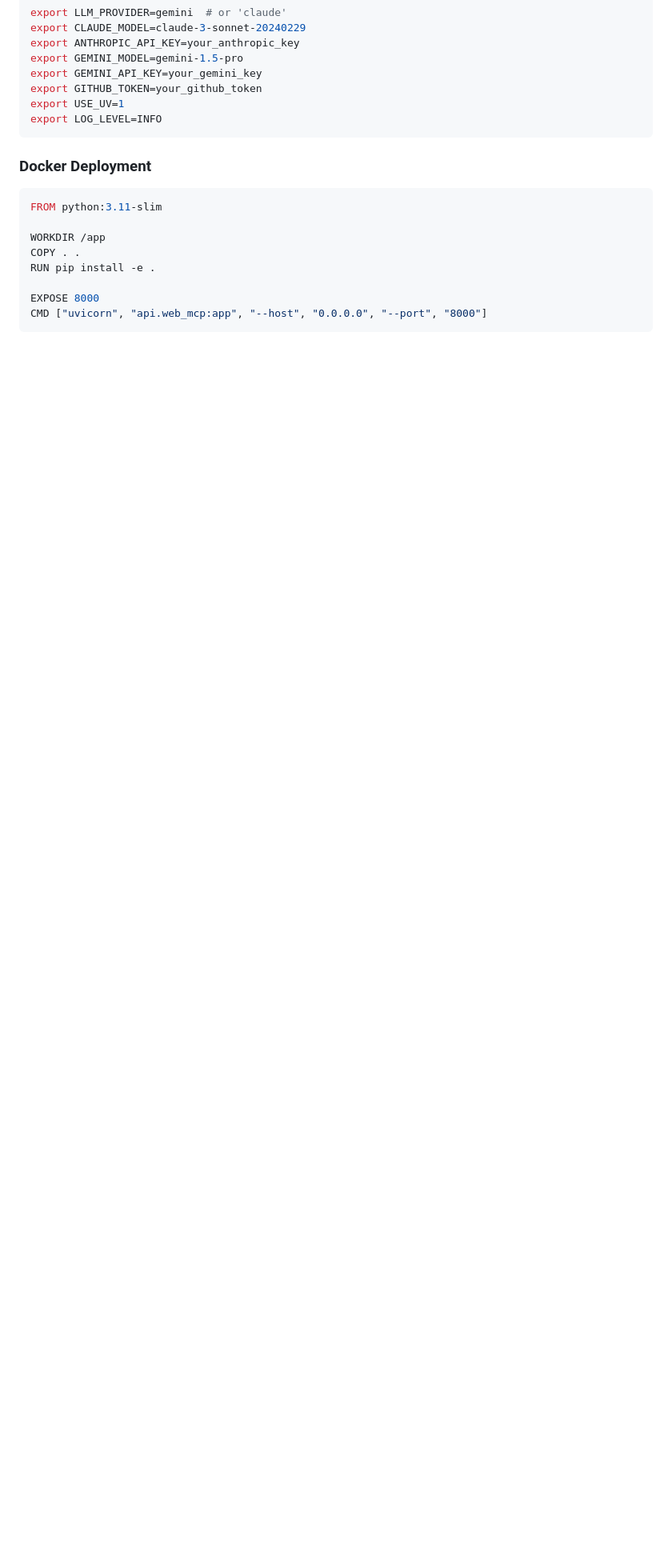
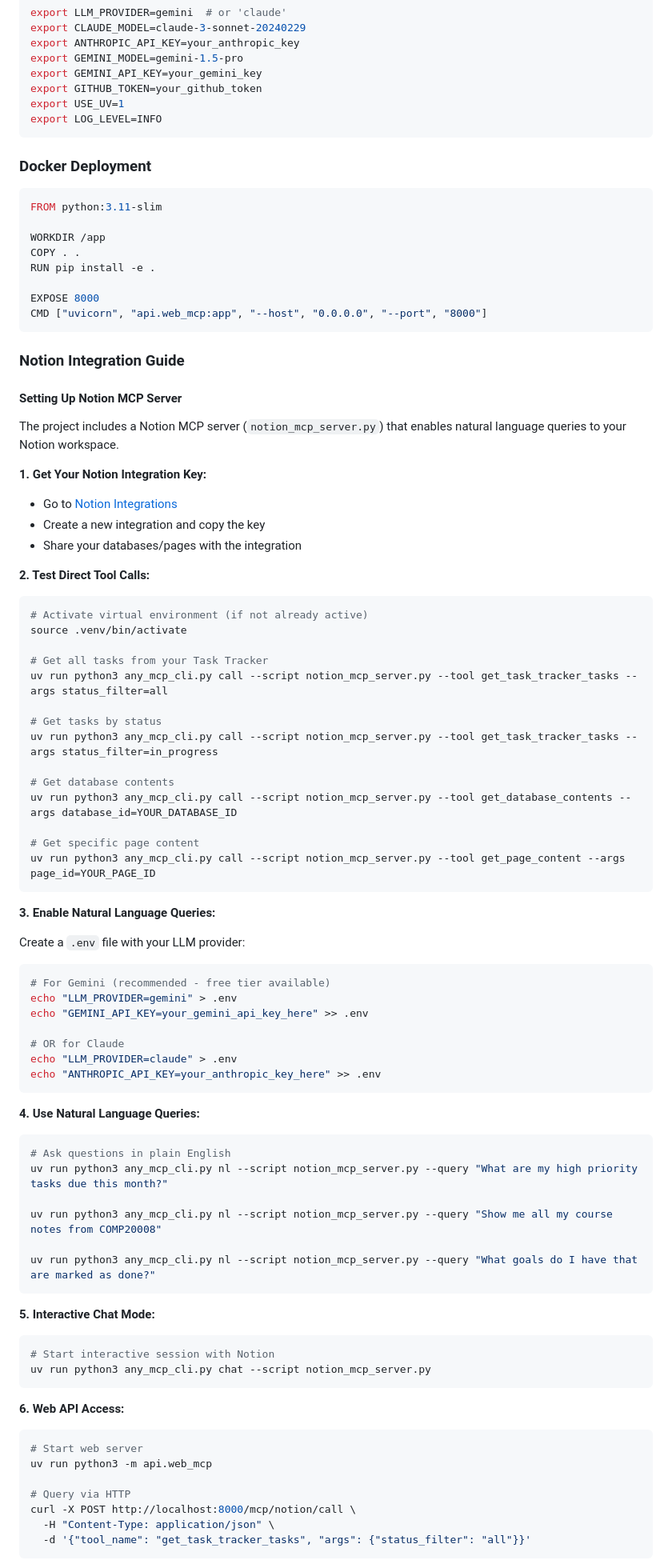
Before and after one commit to chi-n-nguyen/any-mcp, a Markdown page: README.md, the part around the change printed below. Shown: that part at 80% size. Drawn GitHub-style; blank space fills up the shorter version.

Commit message:
Add Notion integration guide and MCP server
- Add comprehensive Notion integration guide to README deployment section
- Include step-by-step setup instructions for natural language queries
- Add notion_mcp_server.py with tools for task tracking, database queries, and page content
- Update project structure and examples sections
- Support both direct tool calls and natural language queries with LLM integration

````diff
--- a/README.md
+++ b/README.md
@@ -380,3 +389,72 @@ EXPOSE 8000
 CMD ["uvicorn", "api.web_mcp:app", "--host", "0.0.0.0", "--port", "8000"]
 ```
 
+### Notion Integration Guide
+
+#### Setting Up Notion MCP Server
+
+The project includes a Notion MCP server (`notion_mcp_server.py`) that enables natural language queries to your Notion workspace.
+
+**1. Get Your Notion Integration Key:**
+- Go to [Notion Integrations](https://www.notion.so/my-integrations)
+- Create a new integration and copy the key
+- Share your databases/pages with the integration
+
+**2. Test Direct Tool Calls:**
+```bash
+# Activate virtual environment (if not already active)
+source .venv/bin/activate
+
+# Get all tasks from your Task Tracker
+uv run python3 any_mcp_cli.py call --script notion_mcp_server.py --tool get_task_tracker_tasks --args status_filter=all
+
+# Get tasks by status
+uv run python3 any_mcp_cli.py call --script notion_mcp_server.py --tool get_task_tracker_tasks --args status_filter=in_progress
+
+# Get database contents
+uv run python3 any_mcp_cli.py call --script notion_mcp_server.py --tool get_database_contents --args database_id=YOUR_DATABASE_ID
+
+# Get specific page content
+uv run python3 any_mcp_cli.py call --script notion_mcp_server.py --tool get_page_content --args page_id=YOUR_PAGE_ID
+```
+
+**3. Enable Natural Language Queries:**
+
+Create a `.env` file with your LLM provider:
+```bash
+# For Gemini (recommended - free tier available)
+echo "LLM_PROVIDER=gemini" > .env
+echo "GEMINI_API_KEY=your_gemini_api_key_here" >> .env
+
+# OR for Claude
+echo "LLM_PROVIDER=claude" > .env
+echo "ANTHROPIC_API_KEY=your_anthropic_key_here" >> .env
+```
+
+**4. Use Natural Language Queries:**
+```bash
+# Ask questions in plain English
+uv run python3 any_mcp_cli.py nl --script notion_mcp_server.py --query "What are my high priority tasks due this month?"
+
+uv run python3 any_mcp_cli.py nl --script notion_mcp_server.py --query "Show me all my course notes from COMP20008"
+
+uv run python3 any_mcp_cli.py nl --script notion_mcp_server.py --query "What goals do I have that are marked as done?"
+```
+
+**5. Interactive Chat Mode:**
+```bash
+# Start interactive session with Notion
+uv run python3 any_mcp_cli.py chat --script notion_mcp_server.py
+```
+
+**6. Web API Access:**
+```bash
+# Start web server
+uv run python3 -m api.web_mcp
+
+# Query via HTTP
+curl -X POST http://localhost:8000/mcp/notion/call \
+  -H "Content-Type: application/json" \
+  -d '{"tool_name": "get_task_tracker_tasks", "args": {"status_filter": "all"}}'
+```
+
````
Also changed, not shown: other parts of README.md (+15 -0 lines).
